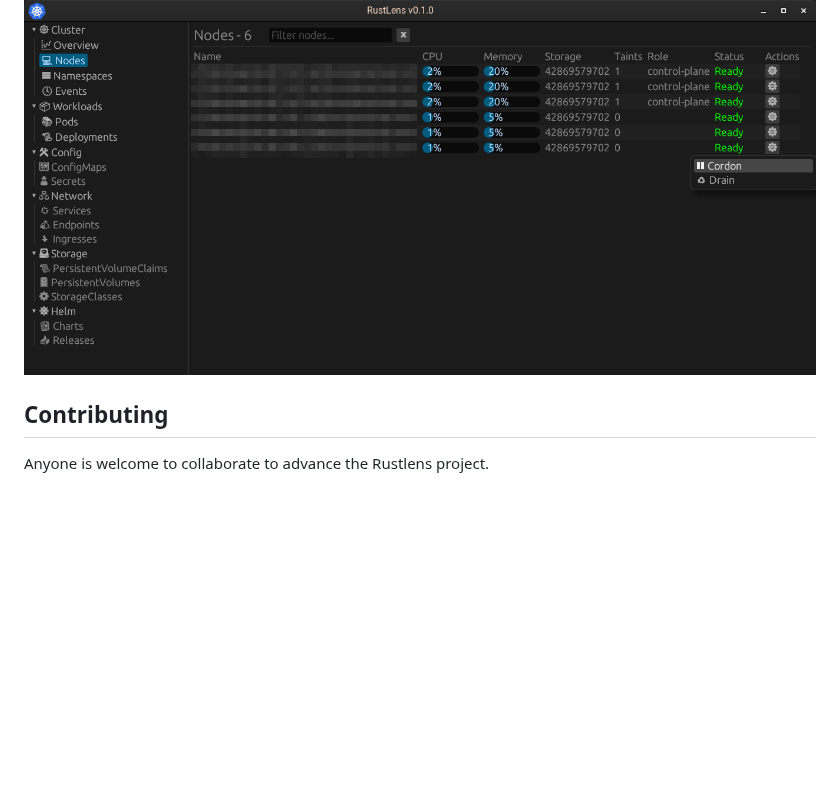
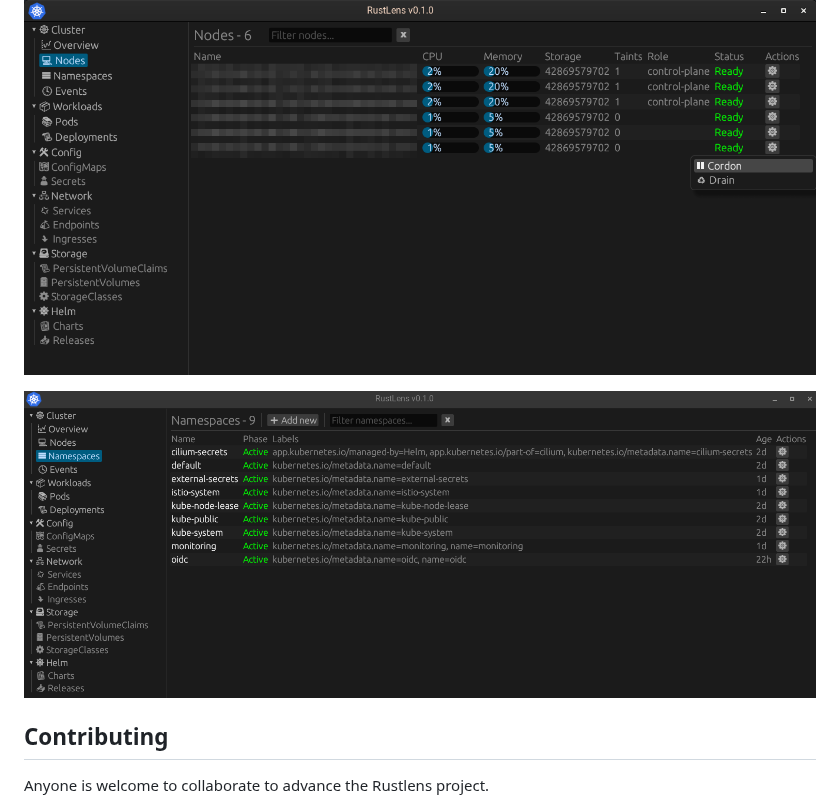
Before and after one commit to denix666/rustlens, a Markdown page: README.md, the part around the change. GitHub-like rendering; pictures changed too: screenshots/namespaces.png (added); blank space fills up the shorter version.

```diff
--- a/README.md
+++ b/README.md
@@ -6,6 +6,8 @@ It's a free and open-source user interface designed for managing Kubernetes clus
 ## Screenshot
 ![screenshot](screenshots/main_interface.png)
 
+![screenshot](screenshots/namespaces.png)
+
 ## Contributing
 Anyone is welcome to collaborate to advance the Rustlens project.
 
```
Also changed, not shown: 2 other files.
